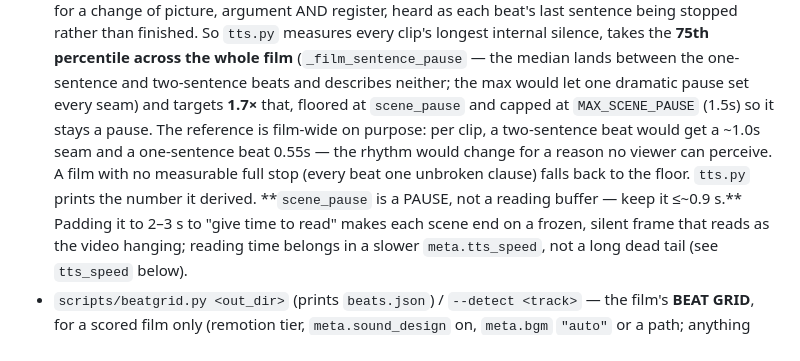
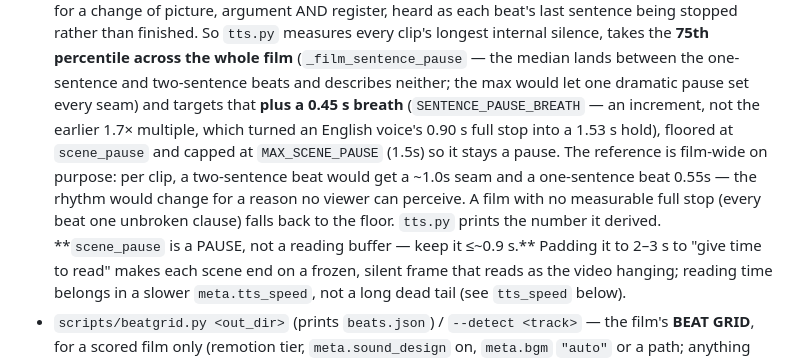
Before and after one commit to addsumtech/topic-to-video, a Markdown page: references/pipeline-scripts.md, the part around the change. Drawn GitHub-style.

Commit message:
Docs: the scene pause is the film's full stop plus a 0.45 s breath, not 1.7x (the code changed, the docs did not)

```diff
--- a/references/pipeline-scripts.md
+++ b/references/pipeline-scripts.md
@@ -31,8 +31,9 @@ finding it prints that you do not understand.
   than finished. So `tts.py` measures every clip's longest internal silence, takes the **75th percentile
   across the whole film** (`_film_sentence_pause` — the median lands between the one-sentence and
   two-sentence beats and describes neither; the max would let one dramatic pause set every seam) and
-  targets **1.7×** that, floored at `scene_pause` and capped at `MAX_SCENE_PAUSE` (1.5s) so it stays a
-  pause. The reference is film-wide on purpose: per clip, a two-sentence beat would get a ~1.0s seam and
+  targets that **plus a 0.45 s breath** (`SENTENCE_PAUSE_BREATH` — an increment, not the earlier 1.7× multiple,
+  which turned an English voice's 0.90 s full stop into a 1.53 s hold), floored at `scene_pause` and capped at
+  `MAX_SCENE_PAUSE` (1.5s) so it stays a pause. The reference is film-wide on purpose: per clip, a two-sentence beat would get a ~1.0s seam and
   a one-sentence beat 0.55s — the rhythm would change for a reason no viewer can perceive. A film with no
   measurable full stop (every beat one unbroken clause) falls back to the floor. `tts.py` prints the
   number it derived.
```
Also changed, not shown: SKILL.md (+2 -2 lines).
